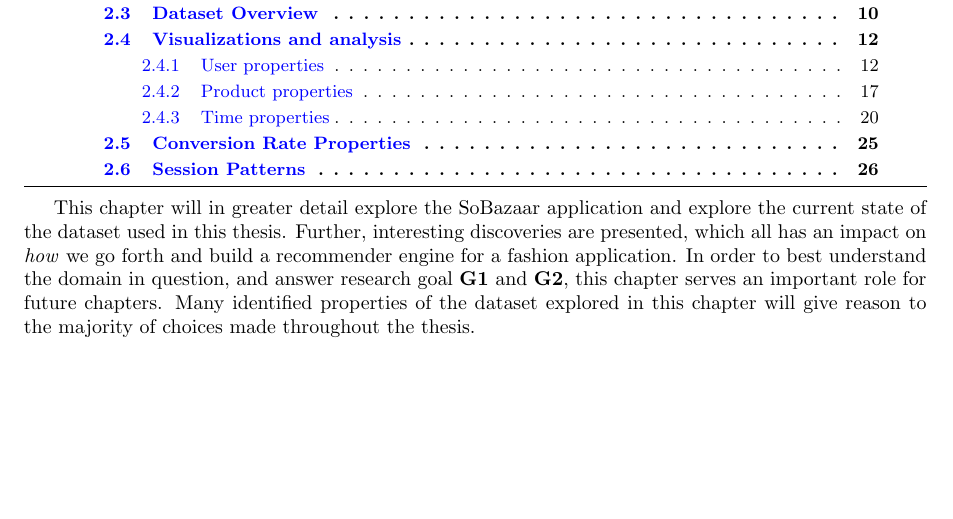
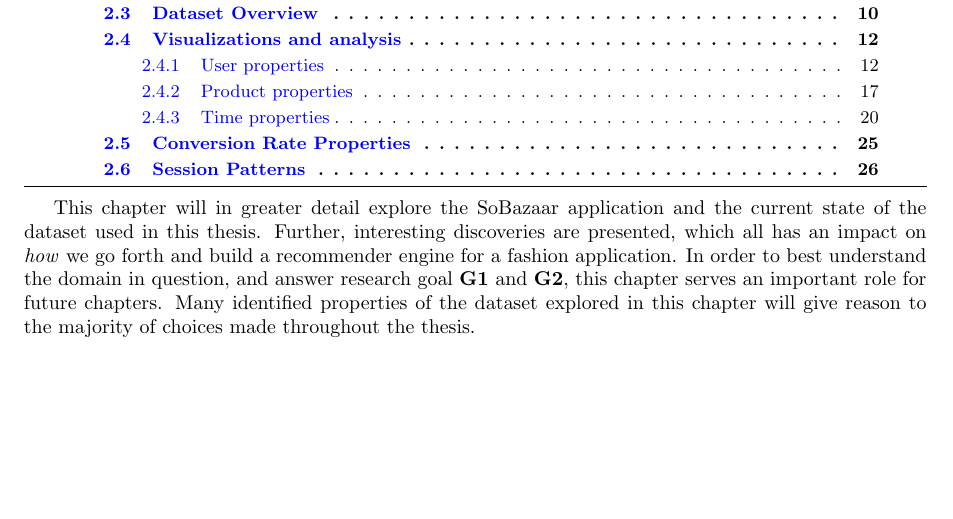
Before and after one commit to mcmhav/muchBazar, a LaTeX thesis (src/report.tex, which reads src/masterChapters/02-soBazarData.tex): part of page 17 of 159, cut so that both start at the same text. Compiled offline with pdfLaTeX.

Commit message:
Remove duplicate word

```diff
--- a/src/masterChapters/02-soBazarData.tex
+++ b/src/masterChapters/02-soBazarData.tex
@@ -4,14 +4,14 @@
 \label{chap:thesobazaardata}
 \minitoc
 
-This chapter will in greater detail explore the SoBazaar application and
-explore the current state of the dataset used in this thesis. Further,
-interesting discoveries are presented, which all has an impact on \textit{how}
-we go forth and build a recommender engine for a fashion application. In order
-to best understand the domain in question, and answer research goal \textbf{G1}
-and \textbf{G2}, this chapter serves an important role for future chapters.
-Many identified properties of the dataset explored in this chapter will give
-reason to the majority of choices made throughout the thesis.
+This chapter will in greater detail explore the SoBazaar application and the
+current state of the dataset used in this thesis. Further, interesting
+discoveries are presented, which all has an impact on \textit{how} we go forth
+and build a recommender engine for a fashion application. In order to best
+understand the domain in question, and answer research goal \textbf{G1} and
+\textbf{G2}, this chapter serves an important role for future chapters.  Many
+identified properties of the dataset explored in this chapter will give reason
+to the majority of choices made throughout the thesis.
 
 \clearpage
 \section{Application Description}
```
